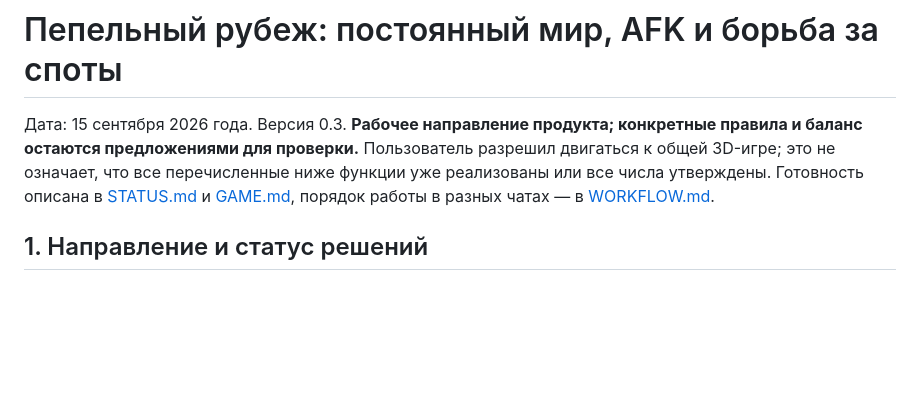
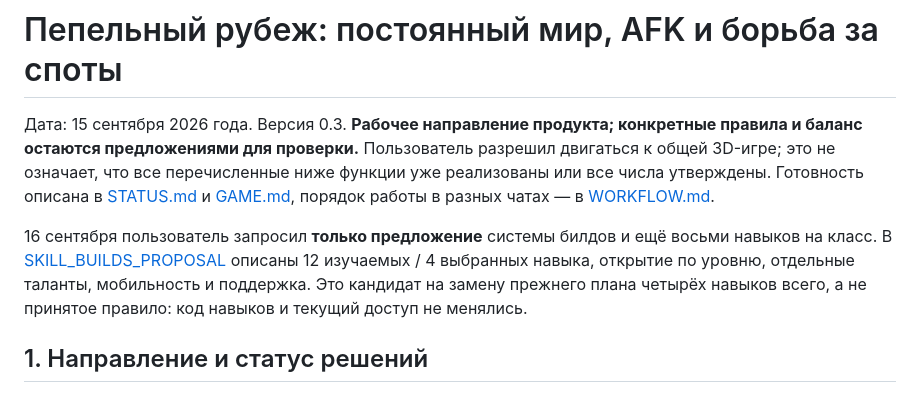
Before and after one commit to igorbilogubov/AshenFrontier, a Markdown page: GAME_DESIGN.md, the part around the change. GitHub-like rendering; blank space fills up the shorter version.

Commit message:
Propose twelve-skill class builds and talent choices without changing gameplay

```diff
--- a/GAME_DESIGN.md
+++ b/GAME_DESIGN.md
@@ -1,6 +1,8 @@
 # Пепельный рубеж: постоянный мир, AFK и борьба за споты
 
 Дата: 15 сентября 2026 года. Версия 0.3. **Рабочее направление продукта; конкретные правила и баланс остаются предложениями для проверки.** Пользователь разрешил двигаться к общей 3D-игре; это не означает, что все перечисленные ниже функции уже реализованы или все числа утверждены. Готовность описана в [STATUS.md](STATUS.md) и [GAME.md](GAME.md), порядок работы в разных чатах — в [WORKFLOW.md](WORKFLOW.md).
+
+16 сентября пользователь запросил **только предложение** системы билдов и ещё восьми навыков на класс. В [SKILL_BUILDS_PROPOSAL](docs/SKILL_BUILDS_PROPOSAL.md) описаны 12 изучаемых / 4 выбранных навыка, открытие по уровню, отдельные таланты, мобильность и поддержка. Это кандидат на замену прежнего плана четырёх навыков всего, а не принятое правило: код навыков и текущий доступ не менялись.
 
 ## 1. Направление и статус решений
 
```
Also changed, not shown: docs/SKILL_BUILDS_PROPOSAL.md (added, +123 -0 lines).
